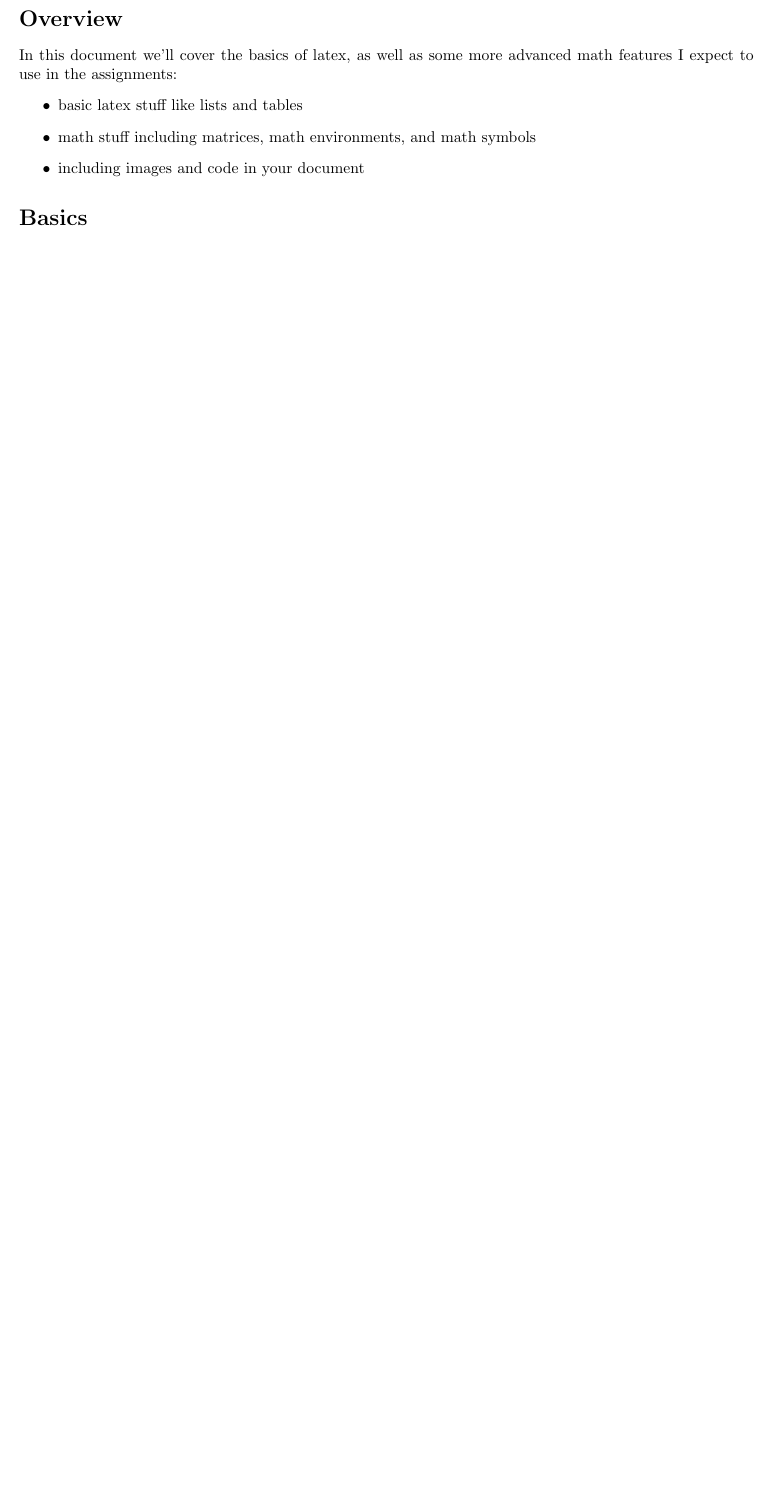
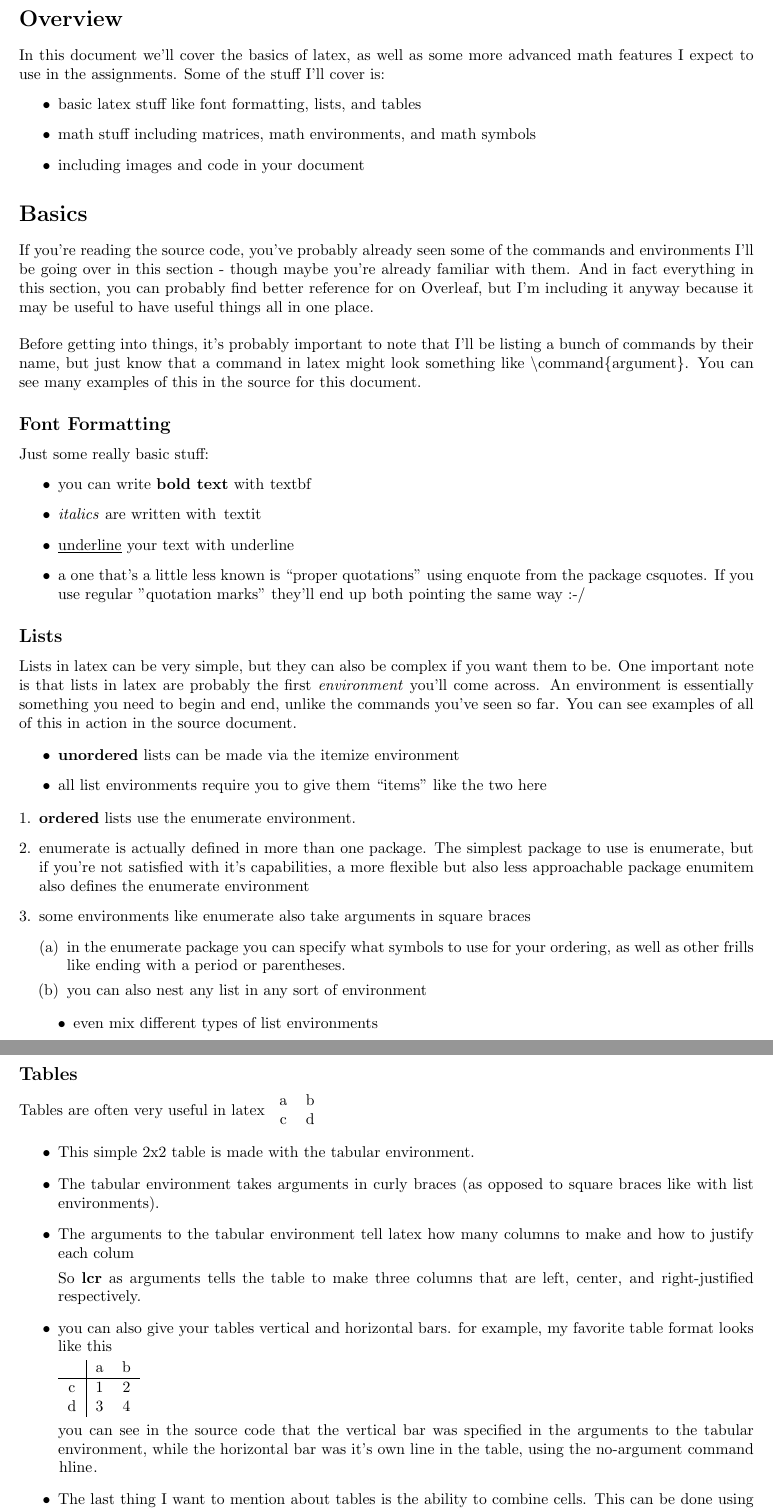
Before and after one commit to josie-thompson/cse446-latex-templates, a LaTeX document (sample.tex): part of the page before the commit and two parts of pages 1 and 2 of 3 after it, the two joined at a grey line, cut so that both start at the same text, the shorter picture padded with empty space. Compiled offline with pdfLaTeX.

Commit message:
added basic latex stuff

```diff
--- a/sample.tex
+++ b/sample.tex
@@ -1,9 +1,13 @@
 \documentclass{article}
 \usepackage[utf8]{inputenc}
 \usepackage[margin=1in]{geometry}
+\setlength\parindent{0pt}
 
 \usepackage{enumerate}
 \usepackage{amsmath, amssymb}
+\usepackage{listings}
+\usepackage{csquotes}
+\usepackage{multirow, tabularx}
 
 \newcommand{\R}{\mathbb{R}}
 \newcommand{\Z}{\mathbb{Z}}
@@ -11,11 +15,103 @@
 \begin{document}
 \section*{Overview}
 In this document we'll cover the basics of latex, as well as some more advanced
-math features I expect to use in the assignments:
+math features I expect to use in the assignments. Some of the stuff I'll cover
+is:
 \begin{itemize}
-\item basic latex stuff like lists and tables
+\item basic latex stuff like font formatting, lists, and tables
 \item math stuff including matrices, math environments, and math symbols
 \item including images and code in your document
 \end{itemize}
 
 \section*{Basics}
+If you're reading the source code, you've probably already seen some of the
+commands and environments I'll be going over in this section - though maybe
+you're already familiar with them. And in fact everything in this section, you
+can probably find better reference for on Overleaf, but I'm including it anyway
+because it may be useful to have useful things all in one place.~\\
+
+Before getting into things, it's probably important to note that I'll be listing
+a bunch of commands by their name, but just know that a command in latex might
+look something like \textbackslash command\{argument\}. You can see many
+examples of this in the source for this document.
+
+\subsection*{Font Formatting}
+Just some really basic stuff:
+\begin{itemize}
+\item you can write \textbf{bold text} with \lstinline{textbf}
+\item \textit{italics} are written with \lstinline{textit}
+\item \underline{underline} your text with \lstinline{underline}
+\item a one that's a little less known is \enquote{proper quotations} using
+      \lstinline{enquote} from the package \lstinline{csquotes}. If you use
+      regular "quotation marks" they'll end up both pointing the same way :-/
+\end{itemize}
+
+\subsection*{Lists}
+Lists in latex can be very simple, but they can also be complex if you want
+them to be. One important note is that lists in latex are probably the first
+\textit{environment} you'll come across. An environment is essentially something
+you need to \lstinline{begin} and \lstinline{end}, unlike the commands you've
+seen so far. You can see examples of all of this in action in the source
+document.
+
+\begin{itemize}
+\item \textbf{unordered} lists can be made via the \lstinline{itemize}
+      environment
+\item all list environments require you to give them \enquote{items} like the
+      two here
+\end{itemize}
+
+\begin{enumerate}[1.]
+\item \textbf{ordered} lists use the \lstinline{enumerate} environment.
+
+\item enumerate is actually defined in more than one package. The simplest
+      package to use is \lstinline{enumerate}, but if you're not satisfied
+      with it's capabilities, a more flexible but also less approachable
+      package \lstinline{enumitem} also defines the enumerate environment
+
+\item some environments like \lstinline{enumerate} also take arguments in
+      square braces
+      \begin{enumerate}[(a)]
+      \item in the enumerate package you can specify what symbols to use for
+            your ordering, as well as other frills like ending with a period
+            or parentheses.
+      \item you can also nest any list in any sort of environment
+      \end{enumerate}
+      \begin{itemize}
+      \item even mix different types of list environments
+      \end{itemize}
+\end{enumerate}
+
+\subsection*{Tables}
+Tables are often very useful in latex
+\begin{tabular}{cc}
+a & b\\
+c & d\\
+\end{tabular}
+
+\begin{itemize}
+\item This simple 2x2 table is made with the \lstinline{tabular} environment.
+\item The tabular environment takes arguments in curly braces (as opposed to
+      square braces like with list environments).
+\item The arguments to the tabular environment tell latex how many columns to
+      make and how to justify each colum
+
+      So \textbf{lcr} as arguments tells the table to make three columns that
+      are left, center, and right-justified respectively.
+
+\item you can also give your tables vertical and horizontal bars. for example,
+      my favorite table format looks like this
+
+      \begin{tabular}{c|cc}
+        & a & b \\
+      \hline
+      c & 1 & 2 \\
+      d & 3 & 4 \\
+      \end{tabular}
+
+      you can see in the source code that the vertical bar was specified in the
+      arguments to the tabular environment, while the horizontal bar was it's
+      own line in the table, using the no-argument command \lstinline{hline}.
+
+\item The last thing I want to mention about tables is the ability to combine
+      cells. This can be done using the \lstinline{multirow} and
```
Also changed, not shown: sample.tex (35 more changed lines).
